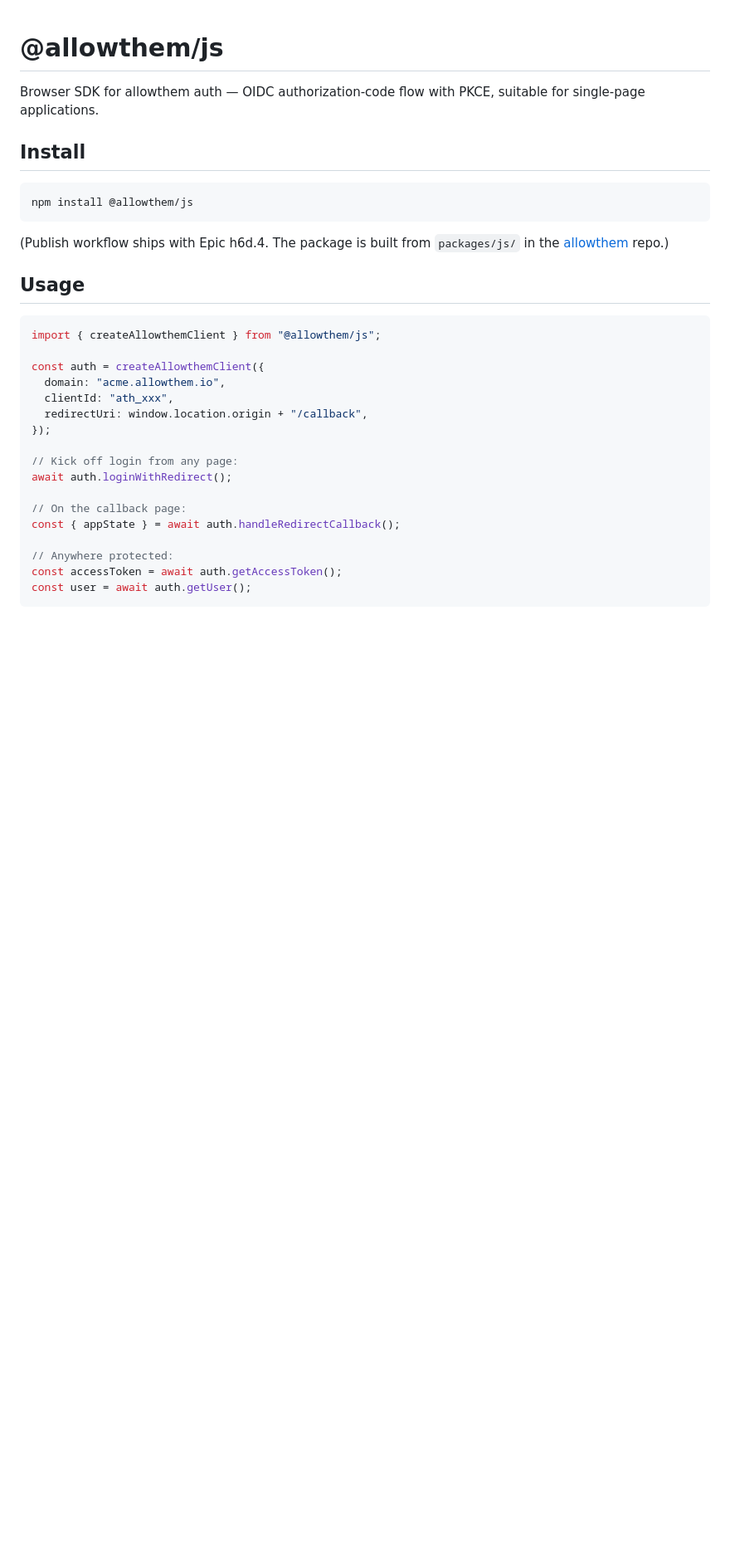
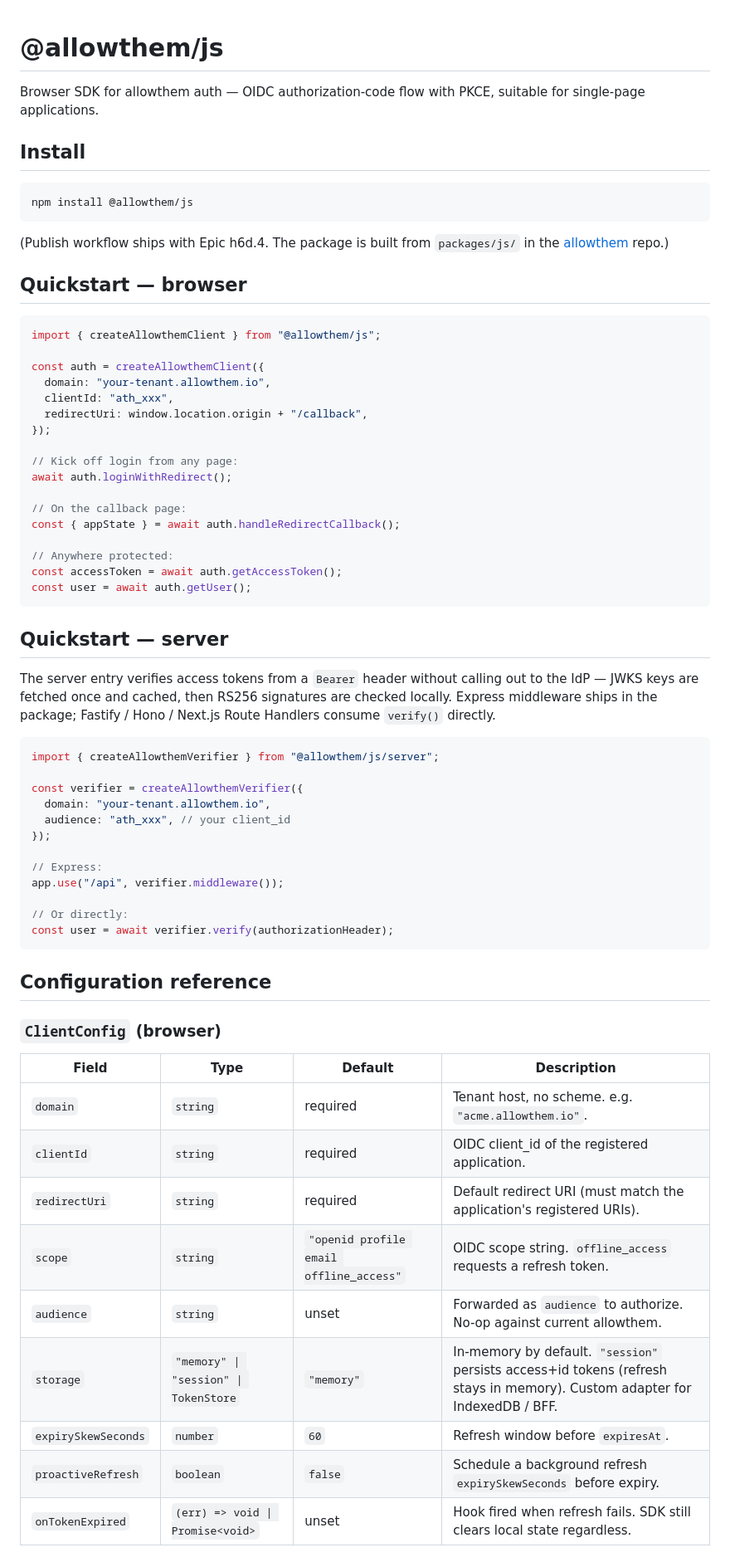
Before and after one commit to wavefunk/allowthem, a Markdown page: packages/js/README.md, the part around one of its changes. Shown at 83% size. GitHub-like rendering; blank space fills up the shorter version.

Commit message:
js(sdk): expand README with server quickstart + configuration tables

````diff
--- a/packages/js/README.md
+++ b/packages/js/README.md
@@ -13,13 +13,13 @@ npm install @allowthem/js
 `packages/js/` in the [allowthem](https://github.com/wavefunk/allowthem)
 repo.)
 
-## Usage
+## Quickstart — browser
 
 ```ts
 import { createAllowthemClient } from "@allowthem/js";
 
 const auth = createAllowthemClient({
-  domain: "acme.allowthem.io",
+  domain: "your-tenant.allowthem.io",
   clientId: "ath_xxx",
   redirectUri: window.location.origin + "/callback",
 });
@@ -34,3 +34,43 @@ const { appState } = await auth.handleRedirectCallback();
 const accessToken = await auth.getAccessToken();
 const user = await auth.getUser();
 ```
+
+## Quickstart — server
+
+The server entry verifies access tokens from a `Bearer` header without
+calling out to the IdP — JWKS keys are fetched once and cached, then
+RS256 signatures are checked locally. Express middleware ships in the
+package; Fastify / Hono / Next.js Route Handlers consume `verify()`
+directly.
+
+```ts
+import { createAllowthemVerifier } from "@allowthem/js/server";
+
+const verifier = createAllowthemVerifier({
+  domain: "your-tenant.allowthem.io",
+  audience: "ath_xxx", // your client_id
+});
+
+// Express:
+app.use("/api", verifier.middleware());
+
+// Or directly:
+const user = await verifier.verify(authorizationHeader);
+```
+
+## Configuration reference
+
+### `ClientConfig` (browser)
+
+| Field                    | Type                              | Default                                     | Description                                                       |
+| ------------------------ | --------------------------------- | ------------------------------------------- | ----------------------------------------------------------------- |
+| `domain`                 | `string`                          | required                                    | Tenant host, no scheme. e.g. `"acme.allowthem.io"`.               |
+| `clientId`               | `string`                          | required                                    | OIDC client_id of the registered application.                     |
+| `redirectUri`            | `string`                          | required                                    | Default redirect URI (must match the application's registered URIs). |
+| `scope`                  | `string`                          | `"openid profile email offline_access"`    | OIDC scope string. `offline_access` requests a refresh token.     |
+| `audience`               | `string`                          | unset                                       | Forwarded as `audience` to authorize. No-op against current allowthem. |
+| `storage`                | `"memory" \| "session" \| TokenStore` | `"memory"`                              | In-memory by default. `"session"` persists access+id tokens (refresh stays in memory). Custom adapter for IndexedDB / BFF. |
+| `expirySkewSeconds`      | `number`                          | `60`                                        | Refresh window before `expiresAt`.                                |
+| `proactiveRefresh`       | `boolean`                         | `false`                                     | Schedule a background refresh `expirySkewSeconds` before expiry.  |
+| `onTokenExpired`         | `(err) => void \| Promise<void>` | unset                                       | Hook fired when refresh fails. SDK still clears local state regardless. |
+
````
Also changed, not shown: other parts of packages/js/README.md (+10 -0 lines).
